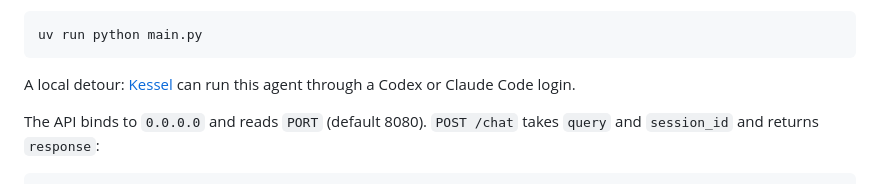
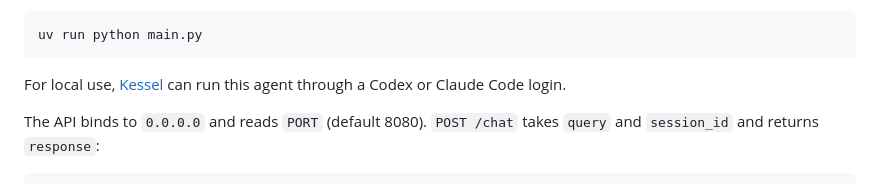
Before and after one commit to waderylan/prediction-market-agent, a Markdown page: README.md, the part around the change. GitHub-like rendering.

Commit message:
Clarify Kessel README aside
- Replace the detour wording with a direct local-use note.

````diff
--- a/README.md
+++ b/README.md
@@ -105,7 +105,7 @@ Set `GEMINI_API_KEY` in the ignored `.env`, then start the service:
 uv run python main.py
 ```
 
-A local detour: [Kessel](https://github.com/waderylan/kessel) can run this agent through a
+For local use, [Kessel](https://github.com/waderylan/kessel) can run this agent through a
 Codex or Claude Code login.
 
 The API binds to `0.0.0.0` and reads `PORT` (default 8080). `POST /chat` takes `query` and
````
